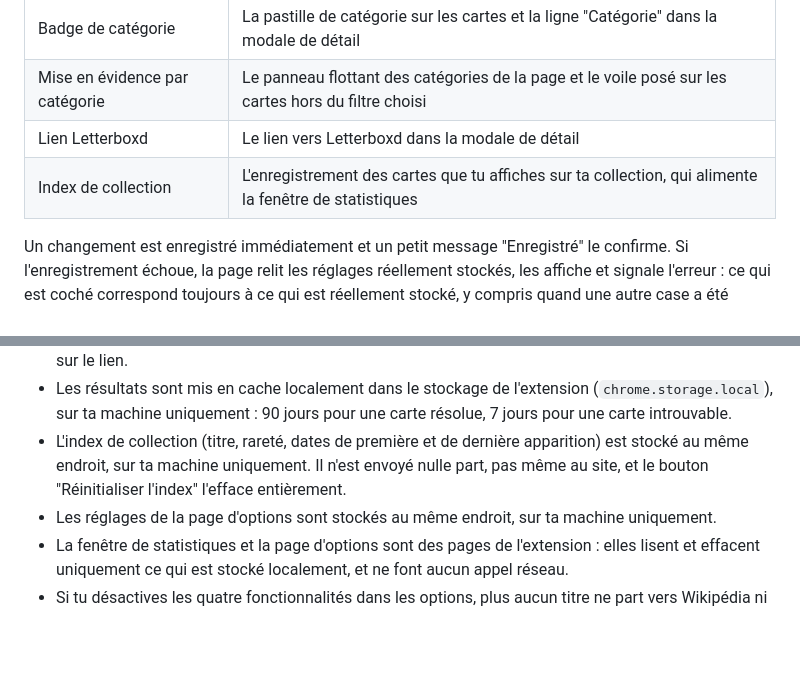
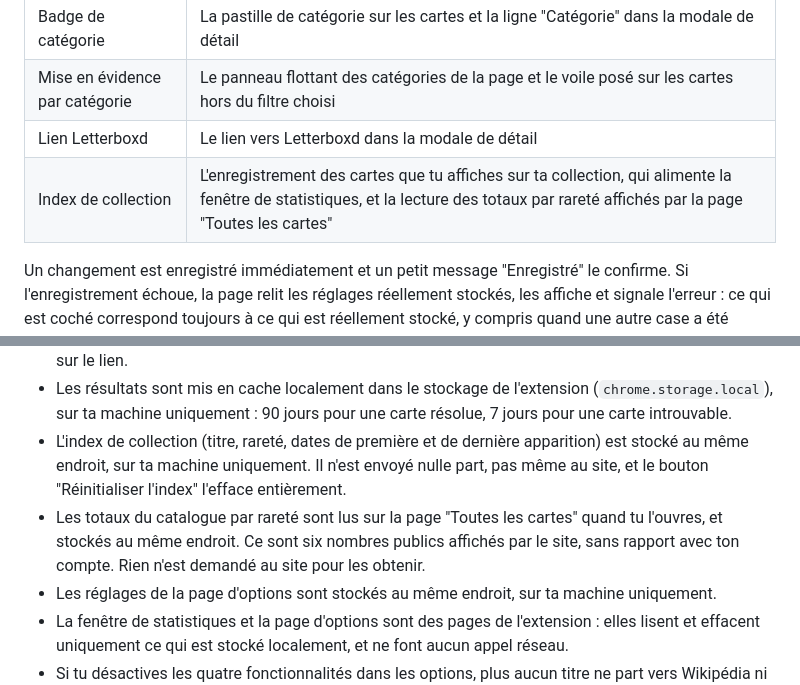
Before and after one commit to AlexherDev69/wikimasters-extended, a Markdown page: README.md, 2 parts joined by grey strips. Drawn GitHub-style; blank space fills up the shorter version.

```diff
--- a/README.md
+++ b/README.md
@@ -49,7 +59,7 @@ Section "Fonctionnalités" : quatre cases à cocher, toutes activées par défau
 | Badge de catégorie | La pastille de catégorie sur les cartes et la ligne "Catégorie" dans la modale de détail |
 | Mise en évidence par catégorie | Le panneau flottant des catégories de la page et le voile posé sur les cartes hors du filtre choisi |
 | Lien Letterboxd | Le lien vers Letterboxd dans la modale de détail |
-| Index de collection | L'enregistrement des cartes que tu affiches sur ta collection, qui alimente la fenêtre de statistiques |
+| Index de collection | L'enregistrement des cartes que tu affiches sur ta collection, qui alimente la fenêtre de statistiques, et la lecture des totaux par rareté affichés par la page "Toutes les cartes" |
 
 Un changement est enregistré immédiatement et un petit message "Enregistré" le confirme. Si l'enregistrement échoue, la page relit les réglages réellement stockés, les affiche et signale l'erreur : ce qui est coché correspond toujours à ce qui est réellement stocké, y compris quand une autre case a été cochée entre-temps.
 
@@ -106,6 +118,7 @@ Les journaux apparaissent dans la console de la page (F12) avec le préfixe de l
 - L'extension ne contacte jamais Letterboxd : elle se contente de construire une adresse à partir des identifiants publics de Wikidata. Rien n'est envoyé à Letterboxd tant que tu ne cliques pas toi-même sur le lien.
 - Les résultats sont mis en cache localement dans le stockage de l'extension (`chrome.storage.local`), sur ta machine uniquement : 90 jours pour une carte résolue, 7 jours pour une carte introuvable.
 - L'index de collection (titre, rareté, dates de première et de dernière apparition) est stocké au même endroit, sur ta machine uniquement. Il n'est envoyé nulle part, pas même au site, et le bouton "Réinitialiser l'index" l'efface entièrement.
+- Les totaux du catalogue par rareté sont lus sur la page "Toutes les cartes" quand tu l'ouvres, et stockés au même endroit. Ce sont six nombres publics affichés par le site, sans rapport avec ton compte. Rien n'est demandé au site pour les obtenir.
 - Les réglages de la page d'options sont stockés au même endroit, sur ta machine uniquement.
 - La fenêtre de statistiques et la page d'options sont des pages de l'extension : elles lisent et effacent uniquement ce qui est stocké localement, et ne font aucun appel réseau.
 - Si tu désactives les quatre fonctionnalités dans les options, plus aucun titre ne part vers Wikipédia ni Wikidata.
```
Also changed, not shown: other parts of README.md (+16 -4 lines), docs/DOM_NOTES.md (+1 -1 lines), docs/PLAN.md (+13 -2 lines).
